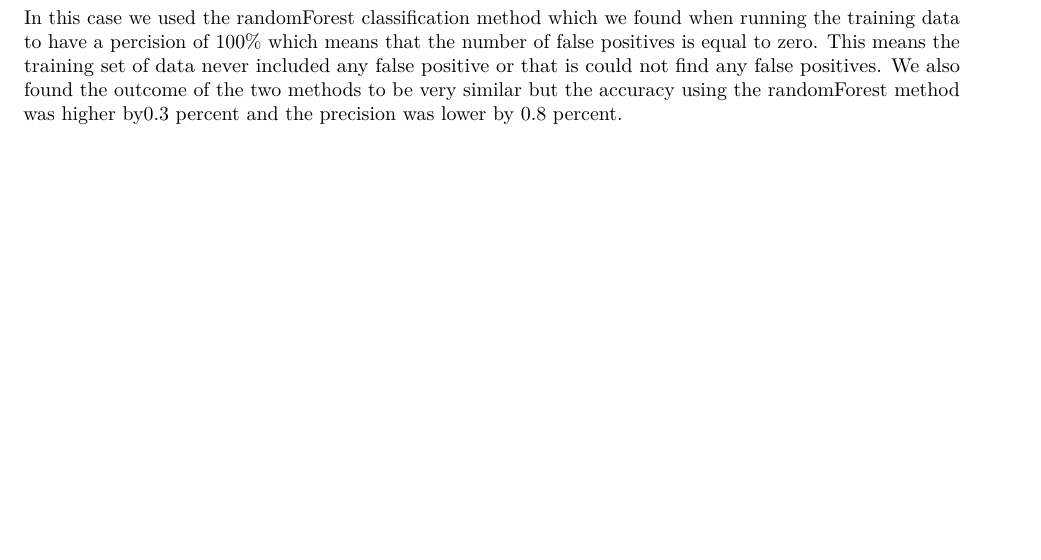
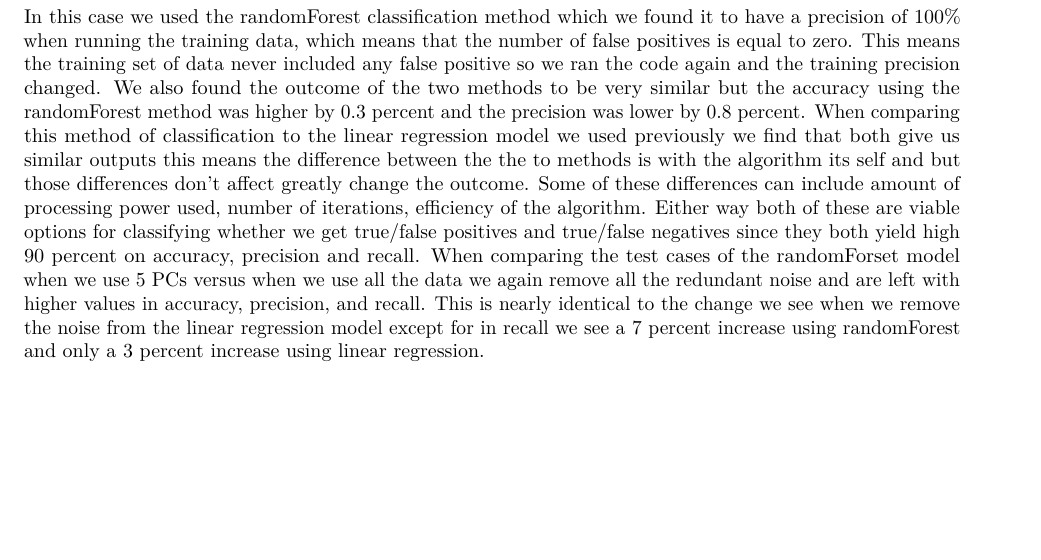
Before and after one commit to anya-1104/BMEG-310, an R Markdown document (Assignment 2 submission.Rmd): part of page 10 of 10, cut so that both start at the same text, the shorter picture padded with empty space. Rendered offline with R 4.5, knitr and Pandoc, then LaTeX, with nearby package versions; some code elsewhere in the file could not run offline.

Commit message:
Update Assignment 2 submission.Rmd

````diff
--- a/Assignment 2 submission.Rmd
+++ b/Assignment 2 submission.Rmd
@@ -360,4 +358,4 @@ print("Test Performance with Top 5 PCs")
 print(test_performance_pcs)
 ```
 
-In this case we used the randomForest classification method which we found when running the training data to have a percision of 100% which means that the number of false positives is equal to zero. This means the training set of data never included any false positive or that is could not find any false positives. We also found the outcome of the two methods to be very similar but the accuracy using the randomForest method was higher by0.3 percent and the precision was lower by 0.8 percent.
+In this case we used the randomForest classification method which we found it to have a precision of 100% when running the training data, which means that the number of false positives is equal to zero. This means the training set of data never included any false positive so we ran the code again and the training precision changed. We also found the outcome of the two methods to be very similar but the accuracy using the randomForest method was higher by 0.3 percent and the precision was lower by 0.8 percent. When comparing this method of classification to the linear regression model we used previously we find that both give us similar outputs this means the difference between the the to methods is with the algorithm its self and but those differences don't affect greatly change the outcome. Some of these differences can include amount of processing power used, number of iterations, efficiency of the algorithm. Either way both of these are viable options for classifying whether we get true/false positives and true/false negatives since they both yield high 90 percent on accuracy, precision and recall. When comparing the test cases of the randomForset model when we use 5 PCs versus when we use all the data we again remove all the redundant noise and are left with higher values in accuracy, precision, and recall. This is nearly identical to the change we see when we remove the noise from the linear regression model except for in recall we see a 7 percent increase using randomForest and only a 3 percent increase using linear regression.
````
Also changed, not shown: Assignment 2 submission.Rmd (2 more changed lines).
